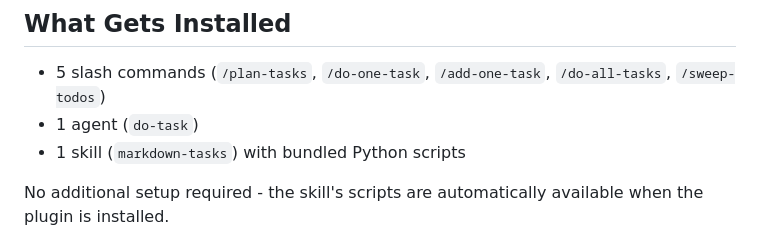
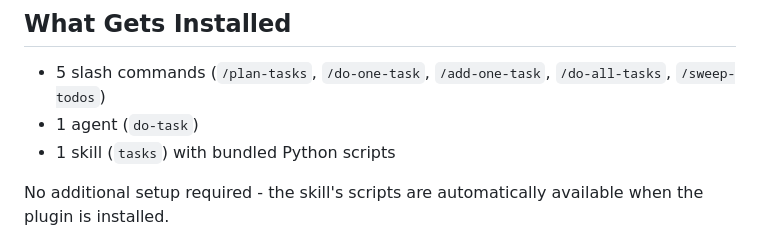
Before and after one commit to motlin/claude-code-plugins, a Markdown page: plugins/markdown-tasks/README.md, the part around the change. Drawn GitHub-style.

Commit message:
Fix skill name to use 'tasks' instead of 'markdown-tasks'.

```diff
--- a/plugins/markdown-tasks/README.md
+++ b/plugins/markdown-tasks/README.md
@@ -22,7 +22,7 @@ You can also manually edit `.llm/todo.md` directly or ask Claude to flesh out th
 
 - 5 slash commands (`/plan-tasks`, `/do-one-task`, `/add-one-task`, `/do-all-tasks`, `/sweep-todos`)
 - 1 agent (`do-task`)
-- 1 skill (`markdown-tasks`) with bundled Python scripts
+- 1 skill (`tasks`) with bundled Python scripts
 
 No additional setup required - the skill's scripts are automatically available when the plugin is installed.
 
```
